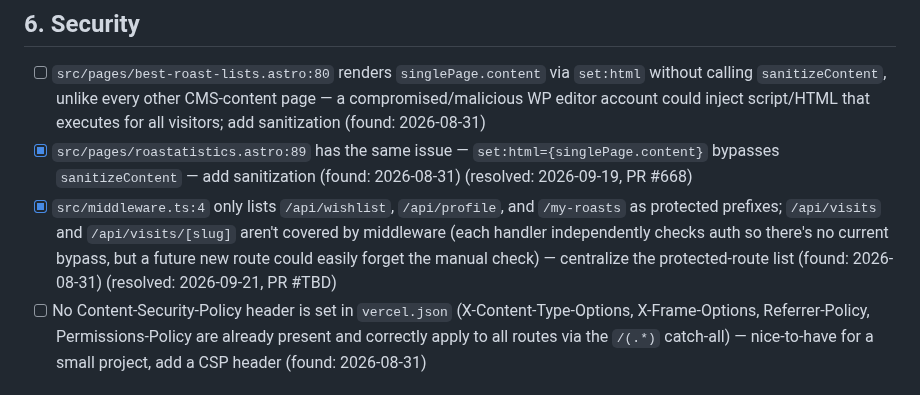
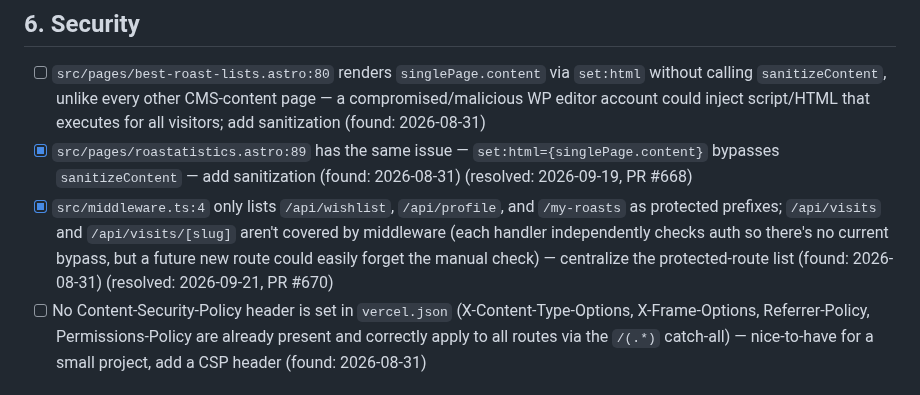
Before and after one commit to jamesthemullet/rdldn, a Markdown page: AUDIT.md, the part around the change. GitHub-like rendering.

Commit message:
Add PR number to AUDIT.md resolved item
Co-Authored-By: Claude Sonnet 5 <noreply@anthropic.com>
Claude-Session: https://claude.ai/code/session_01SK5YbGPv9bd5xhQTSqqC1Q

```diff
--- a/AUDIT.md
+++ b/AUDIT.md
@@ -78,7 +78,7 @@ audit adds new findings to the bottom of each section and leaves checked items a
 
 - [ ] `src/pages/best-roast-lists.astro:80` renders `singlePage.content` via `set:html` without calling `sanitizeContent`, unlike every other CMS-content page — a compromised/malicious WP editor account could inject script/HTML that executes for all visitors; add sanitization (found: 2026-08-31)
 - [x] `src/pages/roastatistics.astro:89` has the same issue — `set:html={singlePage.content}` bypasses `sanitizeContent` — add sanitization (found: 2026-08-31) (resolved: 2026-09-19, PR #668)
-- [x] `src/middleware.ts:4` only lists `/api/wishlist`, `/api/profile`, and `/my-roasts` as protected prefixes; `/api/visits` and `/api/visits/[slug]` aren't covered by middleware (each handler independently checks auth so there's no current bypass, but a future new route could easily forget the manual check) — centralize the protected-route list (found: 2026-08-31) (resolved: 2026-09-21, PR #TBD)
+- [x] `src/middleware.ts:4` only lists `/api/wishlist`, `/api/profile`, and `/my-roasts` as protected prefixes; `/api/visits` and `/api/visits/[slug]` aren't covered by middleware (each handler independently checks auth so there's no current bypass, but a future new route could easily forget the manual check) — centralize the protected-route list (found: 2026-08-31) (resolved: 2026-09-21, PR #670)
 - [ ] No Content-Security-Policy header is set in `vercel.json` (X-Content-Type-Options, X-Frame-Options, Referrer-Policy, Permissions-Policy are already present and correctly apply to all routes via the `/(.*)` catch-all) — nice-to-have for a small project, add a CSP header (found: 2026-08-31)
 
 ## 7. README / feature alignment
```
